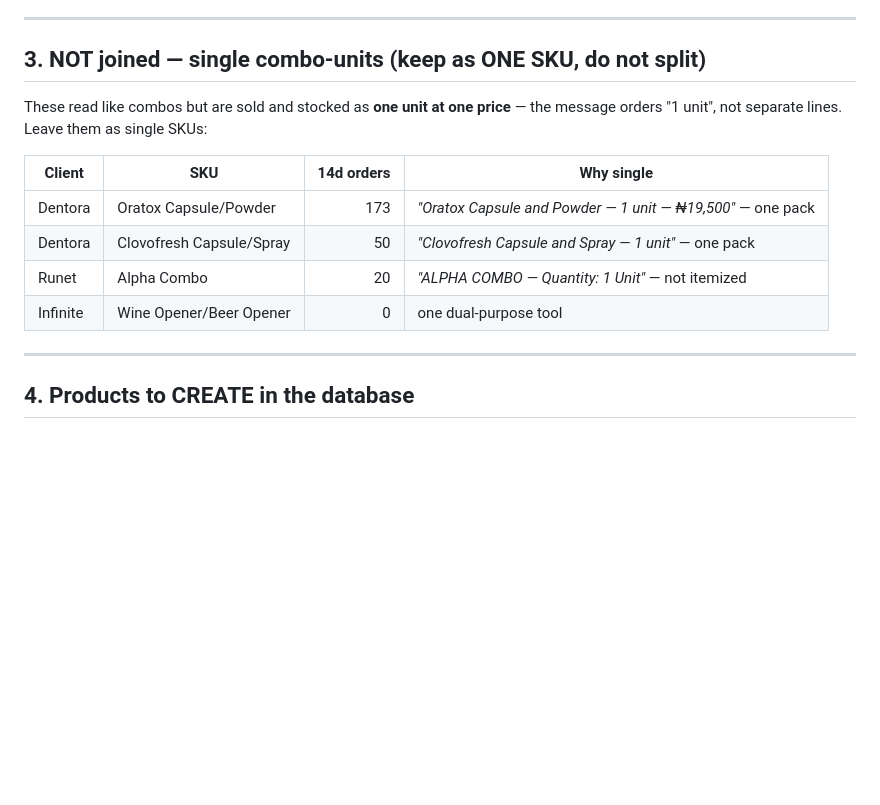
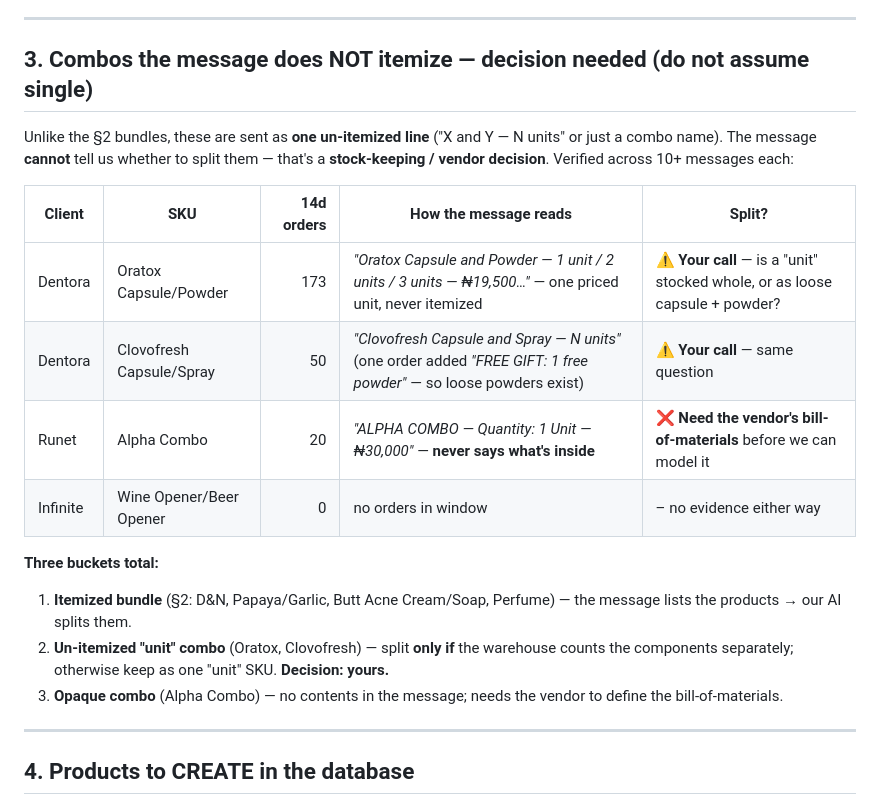
Before and after one commit to patrhick1/reda_internal, a Markdown page: reda_multiproduct_intake_findings.md, the part around the change. Rendered like a GitHub page; blank space fills up the shorter version.

Commit message:
docs(multiproduct): correct combo classification — three buckets, not two
Verified 10+ raw messages each: Oratox Capsule/Powder and Clovofresh
Capsule/Spray are sent as one un-itemized "unit" (capsule+powder/spray),
quantified in units — splitting them is a stock-keeping decision, not
inferable from the message (was wrongly asserted "keep single"). Alpha Combo
is opaque (never lists contents) and needs the vendor's bill-of-materials.
Reframed as three buckets: itemized bundle / un-itemized unit combo / opaque combo.

Co-Authored-By: Claude Opus 4.8 <noreply@anthropic.com>

```diff
--- a/reda_multiproduct_intake_findings.md
+++ b/reda_multiproduct_intake_findings.md
@@ -34,16 +34,21 @@ Ranked by live 14-day order volume.
 
 ---
 
-## 3. NOT joined — single combo-units (keep as ONE SKU, do **not** split)
+## 3. Combos the message does NOT itemize — decision needed (do **not** assume single)
 
-These read like combos but are sold and stocked as **one unit at one price** — the message orders "1 unit", not separate lines. Leave them as single SKUs:
+Unlike the §2 bundles, these are sent as **one un-itemized line** ("X and Y — N units" or just a combo name). The message **cannot** tell us whether to split them — that's a **stock-keeping / vendor decision**. Verified across 10+ messages each:
 
-| Client | SKU | 14d orders | Why single |
-|---|---|---:|---|
-| Dentora | Oratox Capsule/Powder | 173 | *"Oratox Capsule and Powder — 1 unit — ₦19,500"* — one pack |
-| Dentora | Clovofresh Capsule/Spray | 50 | *"Clovofresh Capsule and Spray — 1 unit"* — one pack |
-| Runet | Alpha Combo | 20 | *"ALPHA COMBO — Quantity: 1 Unit"* — not itemized |
-| Infinite | Wine Opener/Beer Opener | 0 | one dual-purpose tool |
+| Client | SKU | 14d orders | How the message reads | Split? |
+|---|---|---:|---|---|
+| Dentora | Oratox Capsule/Powder | 173 | *"Oratox Capsule and Powder — 1 unit / 2 units / 3 units — ₦19,500…"* — one priced unit, never itemized | ⚠️ **Your call** — is a "unit" stocked whole, or as loose capsule + powder? |
+| Dentora | Clovofresh Capsule/Spray | 50 | *"Clovofresh Capsule and Spray — N units"* (one order added *"FREE GIFT: 1 free powder"* — so loose powders exist) | ⚠️ **Your call** — same question |
+| Runet | Alpha Combo | 20 | *"ALPHA COMBO — Quantity: 1 Unit — ₦30,000"* — **never says what's inside** | ❌ **Need the vendor's bill-of-materials** before we can model it |
+| Infinite | Wine Opener/Beer Opener | 0 | no orders in window | – no evidence either way |
+
+**Three buckets total:**
+1. **Itemized bundle** (§2: D&N, Papaya/Garlic, Butt Acne Cream/Soap, Perfume) — the message lists the products → our AI splits them.
+2. **Un-itemized "unit" combo** (Oratox, Clovofresh) — split **only if** the warehouse counts the components separately; otherwise keep as one "unit" SKU. **Decision: yours.**
+3. **Opaque combo** (Alpha Combo) — no contents in the message; needs the vendor to define the bill-of-materials.
 
 ---
 
```
